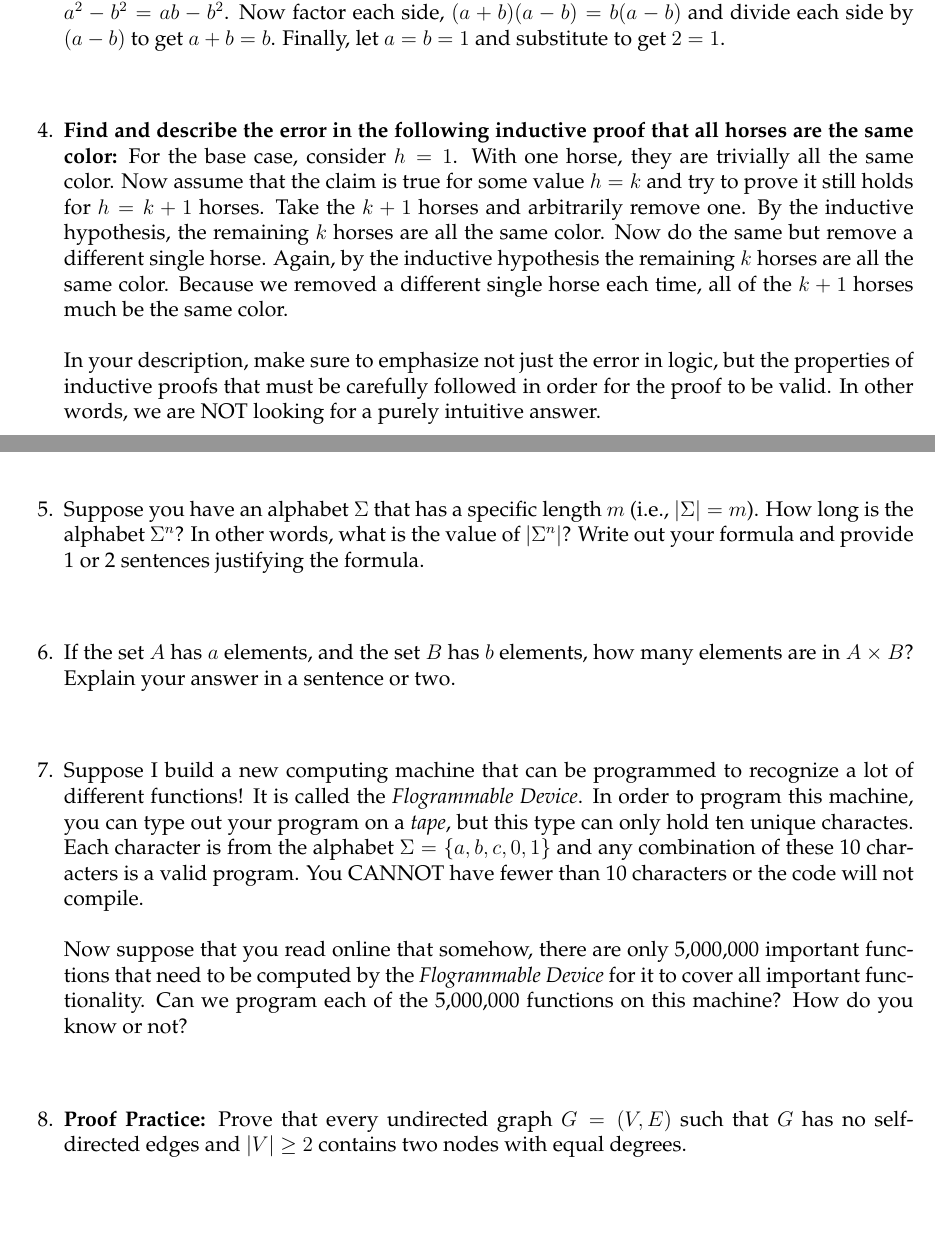
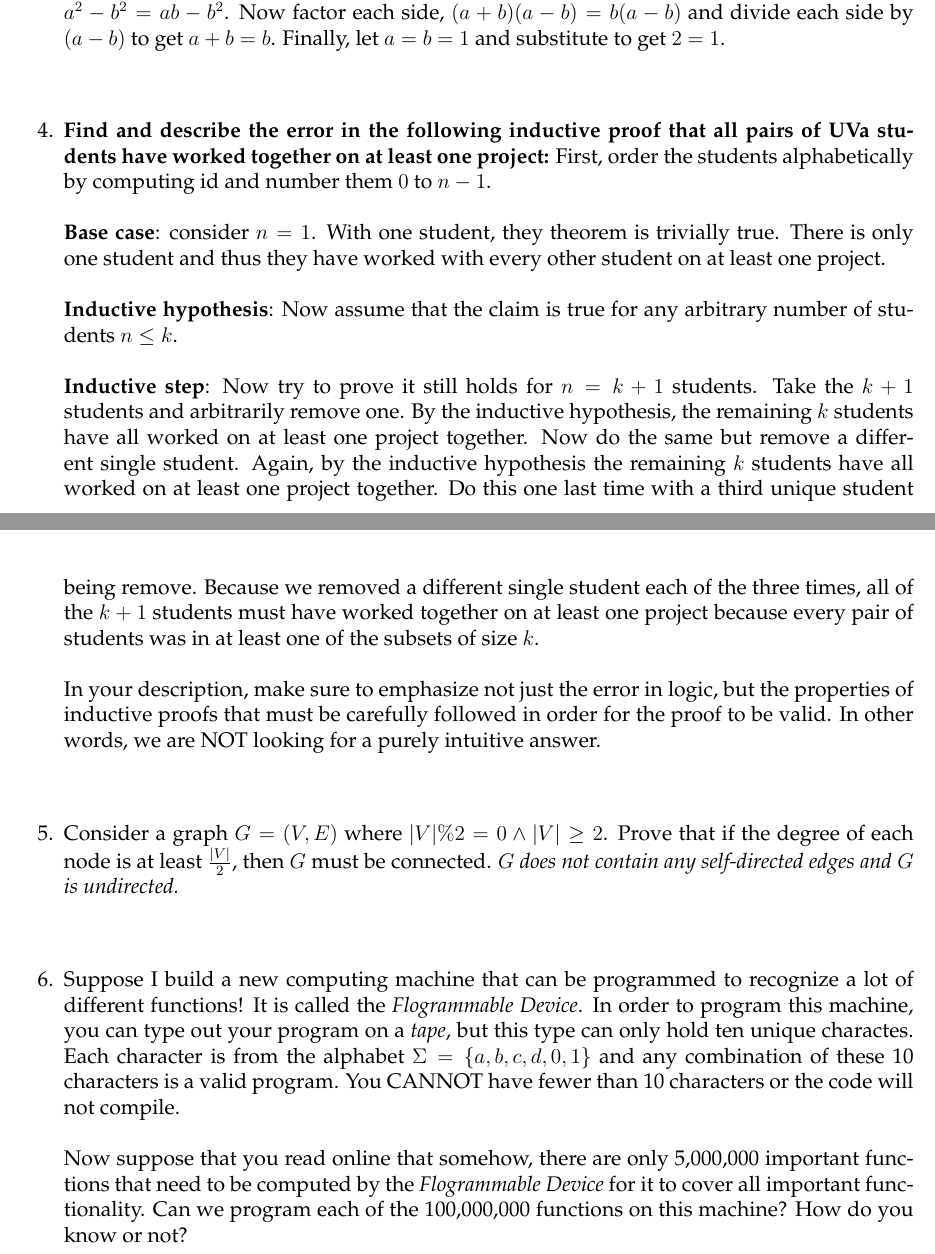
Before and after one commit to markfloryan/dmt2, a LaTeX problem sheet (homeworks/01-Introduction/01-Introduction.tex): two parts of pages 1 and 2 of 2, joined at a grey line, cut so that both start at the same text, the shorter picture padded with empty space. Compiled offline with pdfLaTeX.

Commit message:
hw 1 posted.

```diff
--- a/homeworks/01-Introduction/01-Introduction.tex
+++ b/homeworks/01-Introduction/01-Introduction.tex
@@ -17,7 +17,7 @@
 
 \def\course{CS 3120: Discrete Math and Theory II}
 \def\homework{What is a computer? Proof Techniques}
-\def\semester{Spring 2024}
+\def\semester{Fall 2024}
 
 \newboolean{solution}
 \setboolean{solution}{false}
@@ -122,7 +122,13 @@ Similarly, for each informal description of the following languages, write out a
 \vspace{12pt}
 
 \question[3]{
-\textbf{Find and describe the error in the following inductive proof that all horses are the same color:} For the base case, consider $h=1$. With one horse, they are trivially all the same color. Now assume that the claim is true for some value $h=k$ and try to prove it still holds for $h=k+1$ horses. Take the $k+1$ horses and arbitrarily remove one. By the inductive hypothesis, the remaining $k$ horses are all the same color. Now do the same but remove a different single horse. Again, by the inductive hypothesis the remaining $k$ horses are all the same color. Because we removed a different single horse each time, all of the $k+1$ horses much be the same color.\\
+\textbf{Find and describe the error in the following inductive proof that all pairs of UVa students have worked together on at least one project:} First, order the students alphabetically by computing id and number them $0$ to $n-1$.\\
+\\
+\textbf{Base case}: consider $n=1$. With one student, they theorem is trivially true. There is only one student and thus they have worked with every other student on at least one project.\\
+\\
+\textbf{Inductive hypothesis}: Now assume that the claim is true for any arbitrary number of students $n \leq k$.\\
+\\
+\textbf{Inductive step}: Now try to prove it still holds for $n=k+1$ students. Take the $k+1$ students and arbitrarily remove one. By the inductive hypothesis, the remaining $k$ students have all worked on at least one project together. Now do the same but remove a different single student. Again, by the inductive hypothesis the remaining $k$ students have all worked on at least one project together. Do this one last time with a third unique student being remove. Because we removed a different single student each of the three times, all of the $k+1$ students must have worked together on at least one project because every pair of students was in at least one of the subsets of size $k$.\\
 \\
 In your description, make sure to emphasize not just the error in logic, but the properties of inductive proofs that must be carefully followed in order for the proof to be valid. In other words, we are NOT looking for a purely intuitive answer.}
 
@@ -130,13 +136,7 @@ In your description, make sure to emphasize not just the error in logic, but the
 
 
 \question[3]{
-Suppose you have an alphabet $\Sigma$ that has a specific length $m$ (i.e., $|\Sigma|=m$). How long is the alphabet $\Sigma^n$? In other words, what is the value of $|\Sigma^n|$? Write out your formula and provide 1 or 2 sentences justifying the formula.
-}
-
-\vspace{12pt}
-
-\question[3]{
-If the set $A$ has $a$ elements, and the set $B$ has $b$ elements, how many elements are in $A \times B$? Explain your answer in a sentence or two.
+Consider a graph $G=(V,E)$ where $|V| \% 2 = 0 \wedge |V| \geq 2$. Prove that if the degree of each node is at least $\frac{|V|}{2}$, then $G$ must be connected. \emph{$G$ does not contain any self-directed edges and $G$ is undirected.}
 }
 
 \vspace{12pt}
@@ -145,17 +145,13 @@ If the set $A$ has $a$ elements, and the set $B$ has $b$ elements, how many elem
 
 
 \question[3]{
-Suppose I build a new computing machine that can be programmed to recognize a lot of different functions! It is called the \emph{Flogrammable Device}. In order to program this machine, you can type out your program on a \emph{tape}, but this type can only hold ten unique charactes. Each character is from the alphabet $\Sigma=\{a,b,c,0,1\}$ and any combination of these 10 characters is a valid program. You CANNOT have fewer than 10 characters or the code will not compile.\\
+Suppose I build a new computing machine that can be programmed to recognize a lot of different functions! It is called the \emph{Flogrammable Device}. In order to program this machine, you can type out your program on a \emph{tape}, but this type can only hold ten unique charactes. Each character is from the alphabet $\Sigma=\{a,b,c,d,0,1\}$ and any combination of these 10 characters is a valid program. You CANNOT have fewer than 10 characters or the code will not compile.\\
 \\
-Now suppose that you read online that somehow, there are only 5,000,000 important functions that need to be computed by the \emph{Flogrammable Device} for it to cover all important functionality. Can we program each of the 5,000,000 functions on this machine? How do you know or not?
-}
-
-\vspace{12pt}
-
-\question[3]{
-\textbf{Proof Practice:} Prove that every undirected graph $G = (V,E)$ such that $G$ has no self-directed edges and $|V| \geq 2$ contains two nodes with equal degrees.
+Now suppose that you read online that somehow, there are only 5,000,000 important functions that need to be computed by the \emph{Flogrammable Device} for it to cover all important functionality. Can we program each of the 100,000,000 functions on this machine? How do you know or not?
 }
 
 
 
+
+
 \end{document}
```
Also changed, not shown: homeworks/index.md (+1 -1 lines), homeworks/01-Introduction/01-Introduction.pdf, 5 other files.
